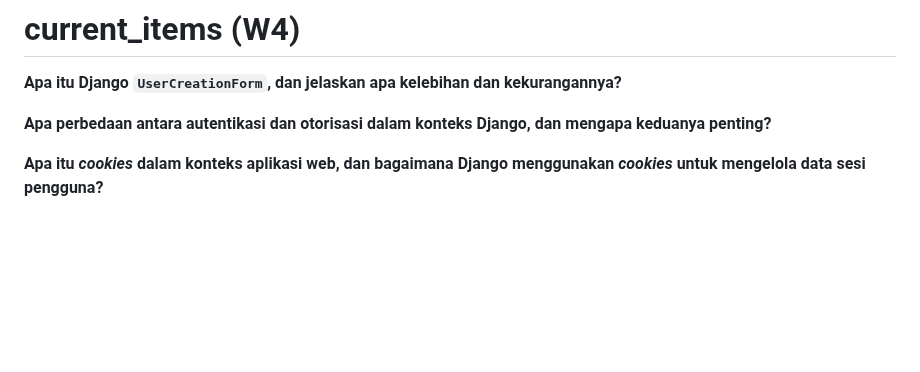
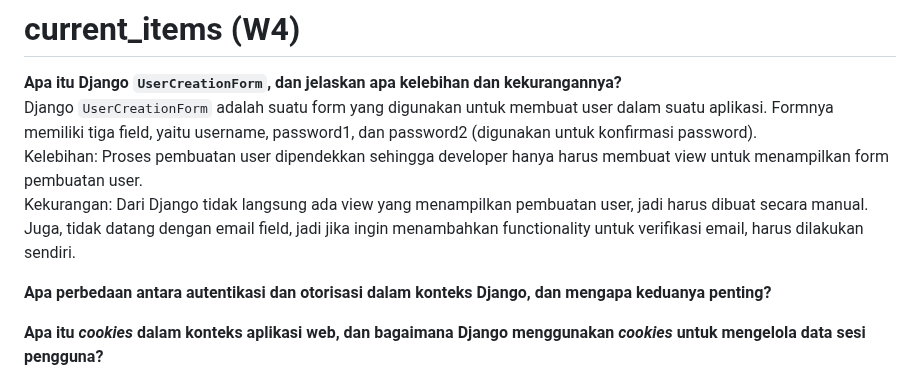
Before and after one commit to jteo0/current_items, a Markdown page: README.md, the part around the change. Drawn GitHub-style; blank space fills up the shorter version.

```diff
--- a/README.md
+++ b/README.md
@@ -1,6 +1,8 @@
 # current_items (W4)
 <p><b>Apa itu Django <code>UserCreationForm</code>, dan jelaskan apa kelebihan dan kekurangannya?</b><br>
-</p>
+Django <code>UserCreationForm</code> adalah suatu form yang digunakan untuk membuat user dalam suatu aplikasi. Formnya memiliki tiga field, yaitu username, password1, dan password2 (digunakan untuk konfirmasi password).<br>
+Kelebihan: Proses pembuatan user dipendekkan sehingga developer hanya harus membuat view untuk menampilkan form pembuatan user. <br>
+Kekurangan: Dari Django tidak langsung ada view yang menampilkan pembuatan user, jadi harus dibuat secara manual. Juga, tidak datang dengan email field, jadi jika ingin menambahkan functionality untuk verifikasi email, harus dilakukan sendiri.</p>
 
 <p><b>Apa perbedaan antara autentikasi dan otorisasi dalam konteks Django, dan mengapa keduanya penting?</b></p>
 
```
